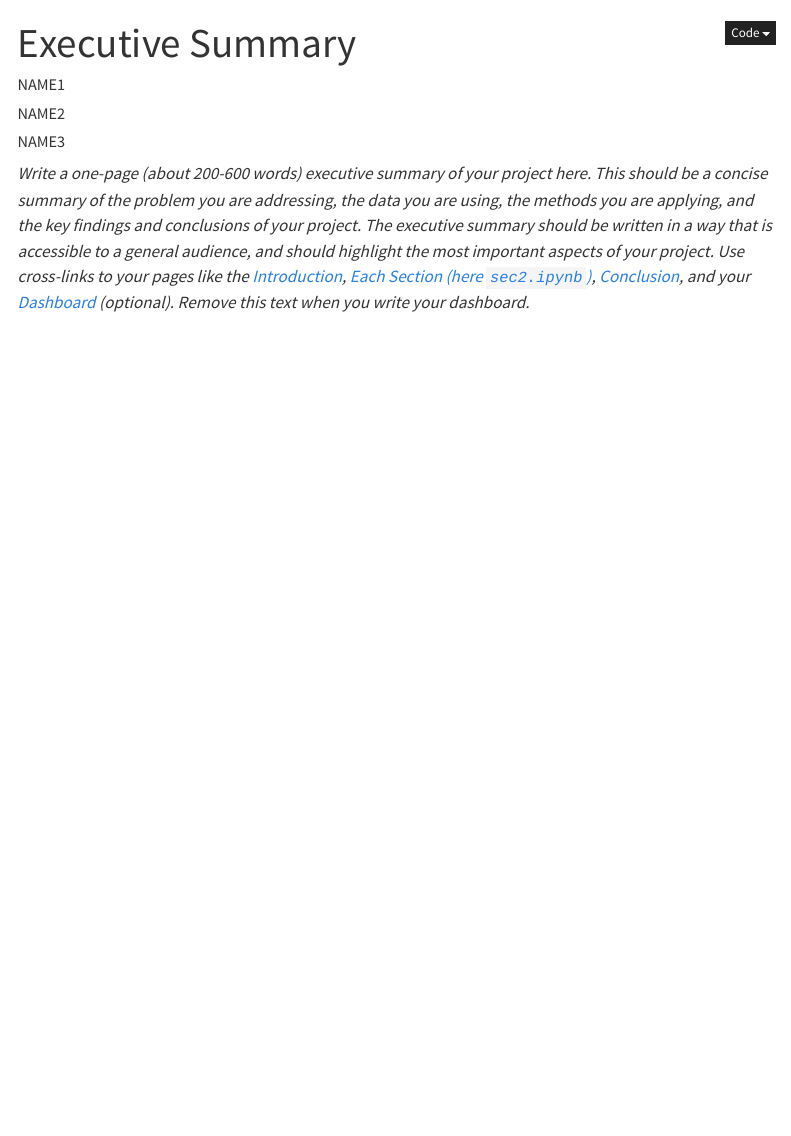
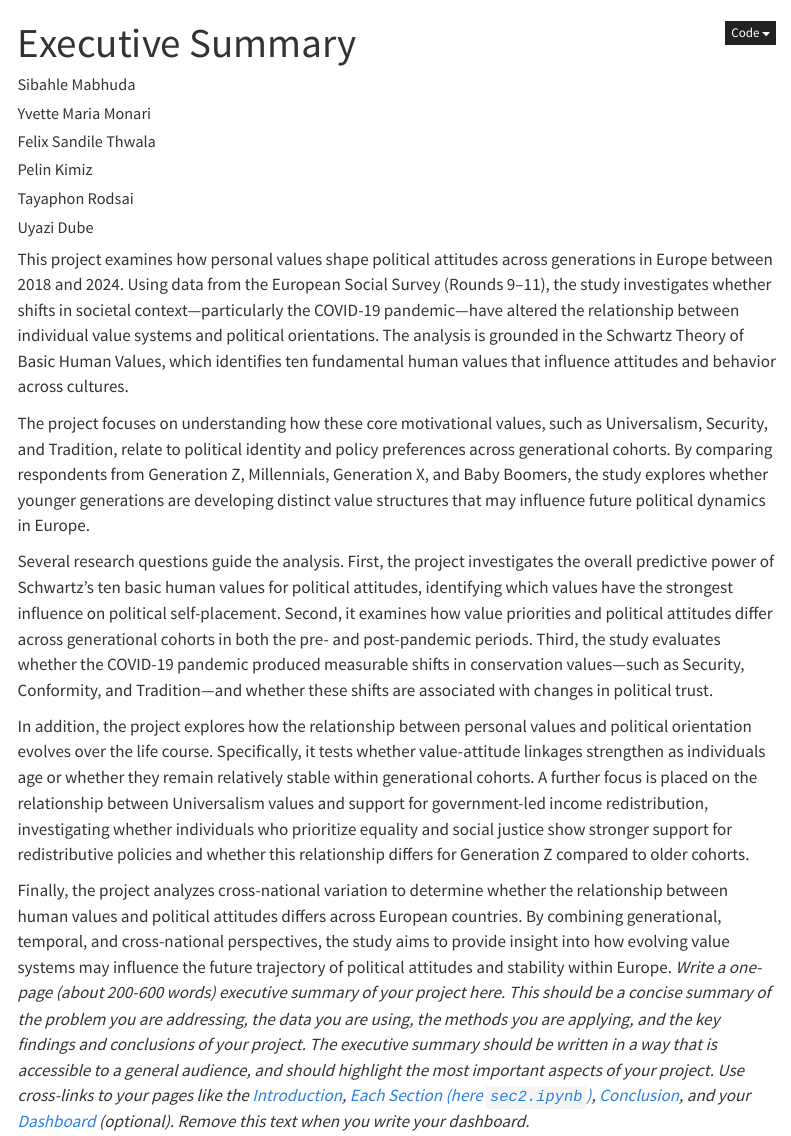
Before and after one commit to CU-S26-MSDSSB-DSCI-01-DataScienceLab/DataScienceLab_HumanValues, a Quarto document (index.qmd): the page in a window 1100 px wide, from its top. Rendered offline with R 4.5, knitr and Pandoc in place of Quarto, with nearby package versions; menus at the side of the page are left out.

Commit message:
Update index.qmd Executive Summary
Draft of the executive summary, will edit and refine as we work on the research and analysis

```diff
--- a/index.qmd
+++ b/index.qmd
@@ -1,9 +1,20 @@
 ---
 title: "Executive Summary"
 author:
-    - name: "NAME1"
-    - name: "NAME2"
-    - name: "NAME3"
+    - name: "Sibahle Mabhuda"
+    - name: "Yvette Maria Monari"
+    - name: "Felix Sandile Thwala"
+    - name: "Pelin Kimiz"
+    - name: "Tayaphon Rodsai"
+    - name: "Uyazi Dube"
 ---
+This project examines how personal values shape political attitudes across generations in Europe between 2018 and 2024. Using data from the European Social Survey (Rounds 9–11), the study investigates whether shifts in societal context—particularly the COVID-19 pandemic—have altered the relationship between individual value systems and political orientations. The analysis is grounded in the Schwartz Theory of Basic Human Values, which identifies ten fundamental human values that influence attitudes and behavior across cultures.
 
+The project focuses on understanding how these core motivational values, such as Universalism, Security, and Tradition, relate to political identity and policy preferences across generational cohorts. By comparing respondents from Generation Z, Millennials, Generation X, and Baby Boomers, the study explores whether younger generations are developing distinct value structures that may influence future political dynamics in Europe.
+
+Several research questions guide the analysis. First, the project investigates the overall predictive power of Schwartz’s ten basic human values for political attitudes, identifying which values have the strongest influence on political self-placement. Second, it examines how value priorities and political attitudes differ across generational cohorts in both the pre- and post-pandemic periods. Third, the study evaluates whether the COVID-19 pandemic produced measurable shifts in conservation values—such as Security, Conformity, and Tradition—and whether these shifts are associated with changes in political trust.
+
+In addition, the project explores how the relationship between personal values and political orientation evolves over the life course. Specifically, it tests whether value-attitude linkages strengthen as individuals age or whether they remain relatively stable within generational cohorts. A further focus is placed on the relationship between Universalism values and support for government-led income redistribution, investigating whether individuals who prioritize equality and social justice show stronger support for redistributive policies and whether this relationship differs for Generation Z compared to older cohorts.
+
+Finally, the project analyzes cross-national variation to determine whether the relationship between human values and political attitudes differs across European countries. By combining generational, temporal, and cross-national perspectives, the study aims to provide insight into how evolving value systems may influence the future trajectory of political attitudes and stability within Europe.
 *Write a one-page (about 200-600 words) executive summary of your project here. This should be a concise summary of the problem you are addressing, the data you are using, the methods you are applying, and the key findings and conclusions of your project. The executive summary should be written in a way that is accessible to a general audience, and should highlight the most important aspects of your project. Use cross-links to your pages like the [Introduction](introduction.qmd), [Each Section (here `sec2.ipynb`)](sec2.ipynb), [Conclusion](conclusion.qmd), and your [Dashboard](dashboard.qmd) (optional). Remove this text when you write your dashboard.*
```
